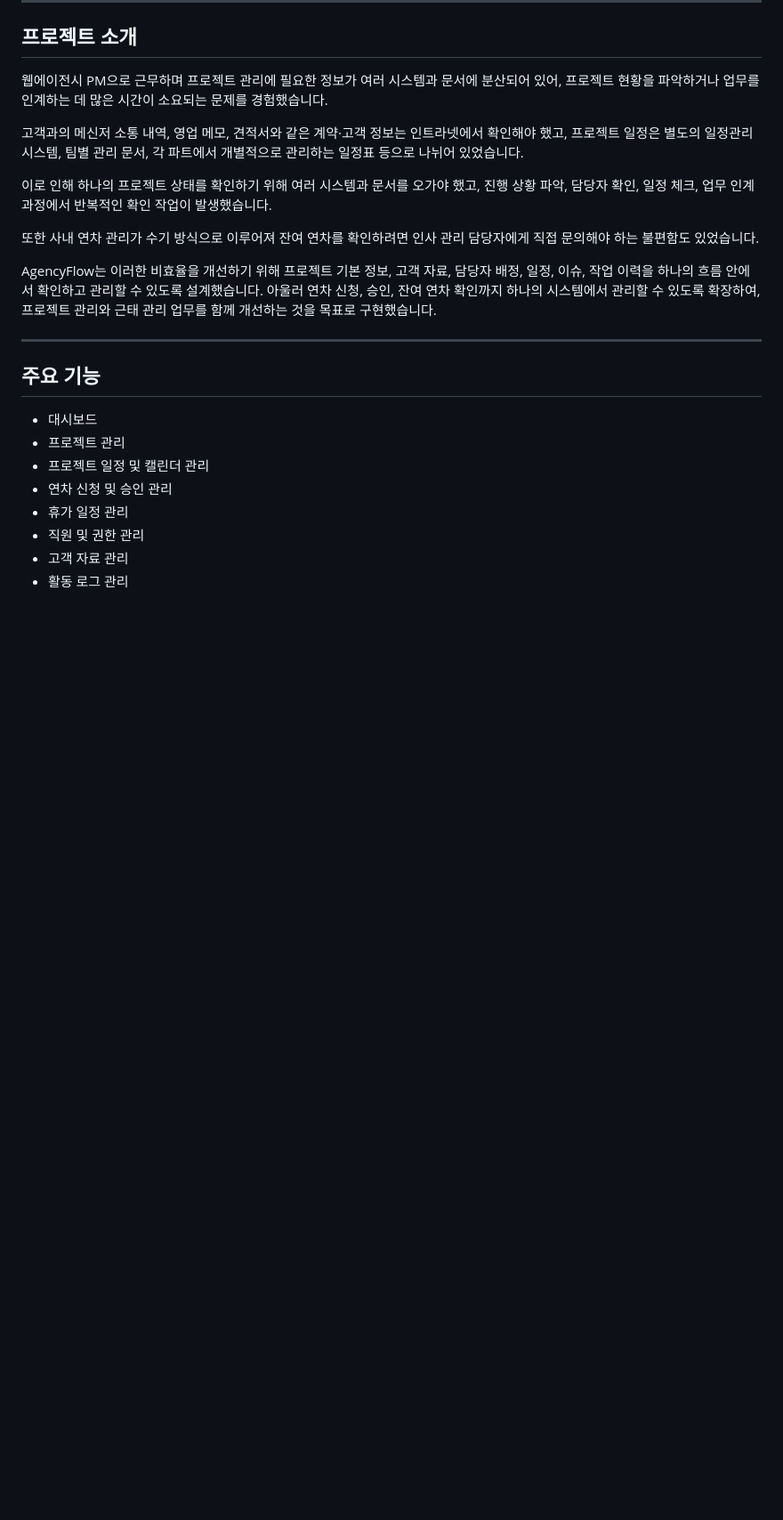
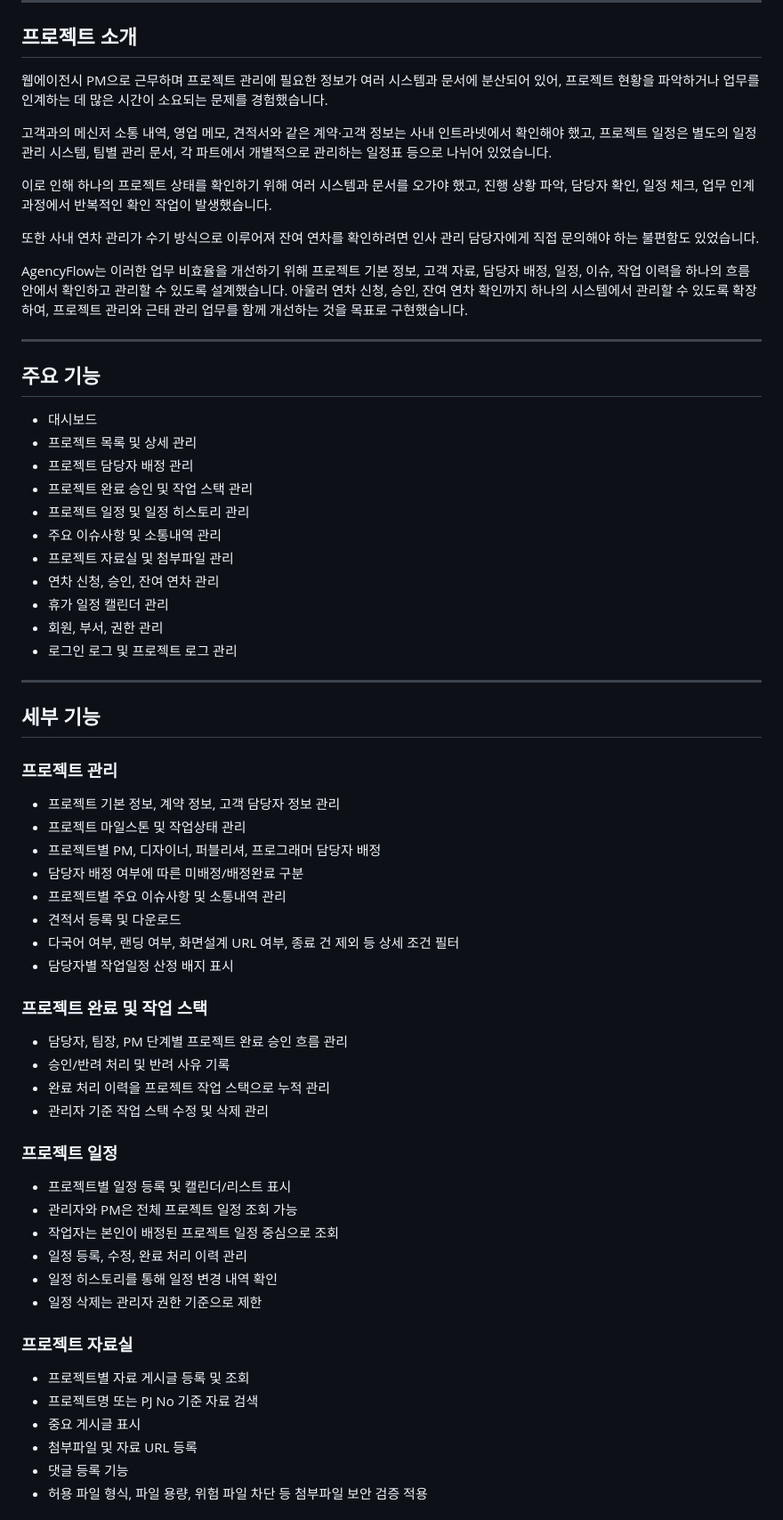
Before and after one commit to 2eunjung/AgencyFlow, a Markdown page: README.md, the part around one of its changes. Shown at 89% size. GitHub-like rendering; blank space fills up the shorter version.

```diff
--- a/README.md
+++ b/README.md
@@ -15,7 +15,7 @@ AgencyFlow는 웹에이전시 PM 업무를 수행하며 경험한 프로젝트
 웹에이전시 PM으로 근무하며 프로젝트 관리에 필요한 정보가 여러 시스템과 문서에 분산되어 있어,
 프로젝트 현황을 파악하거나 업무를 인계하는 데 많은 시간이 소요되는 문제를 경험했습니다.
 
-고객과의 메신저 소통 내역, 영업 메모, 견적서와 같은 계약·고객 정보는 인트라넷에서 확인해야 했고,
+고객과의 메신저 소통 내역, 영업 메모, 견적서와 같은 계약·고객 정보는 사내 인트라넷에서 확인해야 했고,
 프로젝트 일정은 별도의 일정관리 시스템, 팀별 관리 문서, 각 파트에서 개별적으로 관리하는 일정표 등으로 나뉘어 있었습니다.
 
 이로 인해 하나의 프로젝트 상태를 확인하기 위해 여러 시스템과 문서를 오가야 했고,
@@ -23,7 +23,7 @@ AgencyFlow는 웹에이전시 PM 업무를 수행하며 경험한 프로젝트
 
 또한 사내 연차 관리가 수기 방식으로 이루어져 잔여 연차를 확인하려면 인사 관리 담당자에게 직접 문의해야 하는 불편함도 있었습니다.
 
-AgencyFlow는 이러한 비효율을 개선하기 위해 프로젝트 기본 정보, 고객 자료, 담당자 배정, 일정, 이슈, 작업 이력을 하나의 흐름 안에서 확인하고 관리할 수 있도록 설계했습니다.
+AgencyFlow는 이러한 업무 비효율을 개선하기 위해 프로젝트 기본 정보, 고객 자료, 담당자 배정, 일정, 이슈, 작업 이력을 하나의 흐름 안에서 확인하고 관리할 수 있도록 설계했습니다.
 아울러 연차 신청, 승인, 잔여 연차 확인까지 하나의 시스템에서 관리할 수 있도록 확장하여, 프로젝트 관리와 근태 관리 업무를 함께 개선하는 것을 목표로 구현했습니다.
 
 ---
@@ -31,10 +31,54 @@ AgencyFlow는 이러한 비효율을 개선하기 위해 프로젝트 기본 정
 ## 주요 기능
 
 - 대시보드
-- 프로젝트 관리
-- 프로젝트 일정 및 캘린더 관리
-- 연차 신청 및 승인 관리
-- 휴가 일정 관리
-- 직원 및 권한 관리
-- 고객 자료 관리
-- 활동 로그 관리
+- 프로젝트 목록 및 상세 관리
+- 프로젝트 담당자 배정 관리
+- 프로젝트 완료 승인 및 작업 스택 관리
+- 프로젝트 일정 및 일정 히스토리 관리
+- 주요 이슈사항 및 소통내역 관리
+- 프로젝트 자료실 및 첨부파일 관리
+- 연차 신청, 승인, 잔여 연차 관리
+- 휴가 일정 캘린더 관리
+- 회원, 부서, 권한 관리
+- 로그인 로그 및 프로젝트 로그 관리
+
+---
+
+## 세부 기능
+
+### 프로젝트 관리
+
+- 프로젝트 기본 정보, 계약 정보, 고객 담당자 정보 관리
+- 프로젝트 마일스톤 및 작업상태 관리
+- 프로젝트별 PM, 디자이너, 퍼블리셔, 프로그래머 담당자 배정
+- 담당자 배정 여부에 따른 미배정/배정완료 구분
+- 프로젝트별 주요 이슈사항 및 소통내역 관리
+- 견적서 등록 및 다운로드
+- 다국어 여부, 랜딩 여부, 화면설계 URL 여부, 종료 건 제외 등 상세 조건 필터
+- 담당자별 작업일정 산정 배지 표시
+
+### 프로젝트 완료 및 작업 스택
+
+- 담당자, 팀장, PM 단계별 프로젝트 완료 승인 흐름 관리
+- 승인/반려 처리 및 반려 사유 기록
+- 완료 처리 이력을 프로젝트 작업 스택으로 누적 관리
+- 관리자 기준 작업 스택 수정 및 삭제 관리
+
+### 프로젝트 일정
+
+- 프로젝트별 일정 등록 및 캘린더/리스트 표시
+- 관리자와 PM은 전체 프로젝트 일정 조회 가능
+- 작업자는 본인이 배정된 프로젝트 일정 중심으로 조회
+- 일정 등록, 수정, 완료 처리 이력 관리
+- 일정 히스토리를 통해 일정 변경 내역 확인
+- 일정 삭제는 관리자 권한 기준으로 제한
+
+### 프로젝트 자료실
+
+- 프로젝트별 자료 게시글 등록 및 조회
+- 프로젝트명 또는 PJ No 기준 자료 검색
+- 중요 게시글 표시
+- 첨부파일 및 자료 URL 등록
+- 댓글 등록 기능
+- 허용 파일 형식, 파일 용량, 위험 파일 차단 등 첨부파일 보안 검증 적용
+
```
Also changed, not shown: other parts of README.md (+39 -7 lines).
